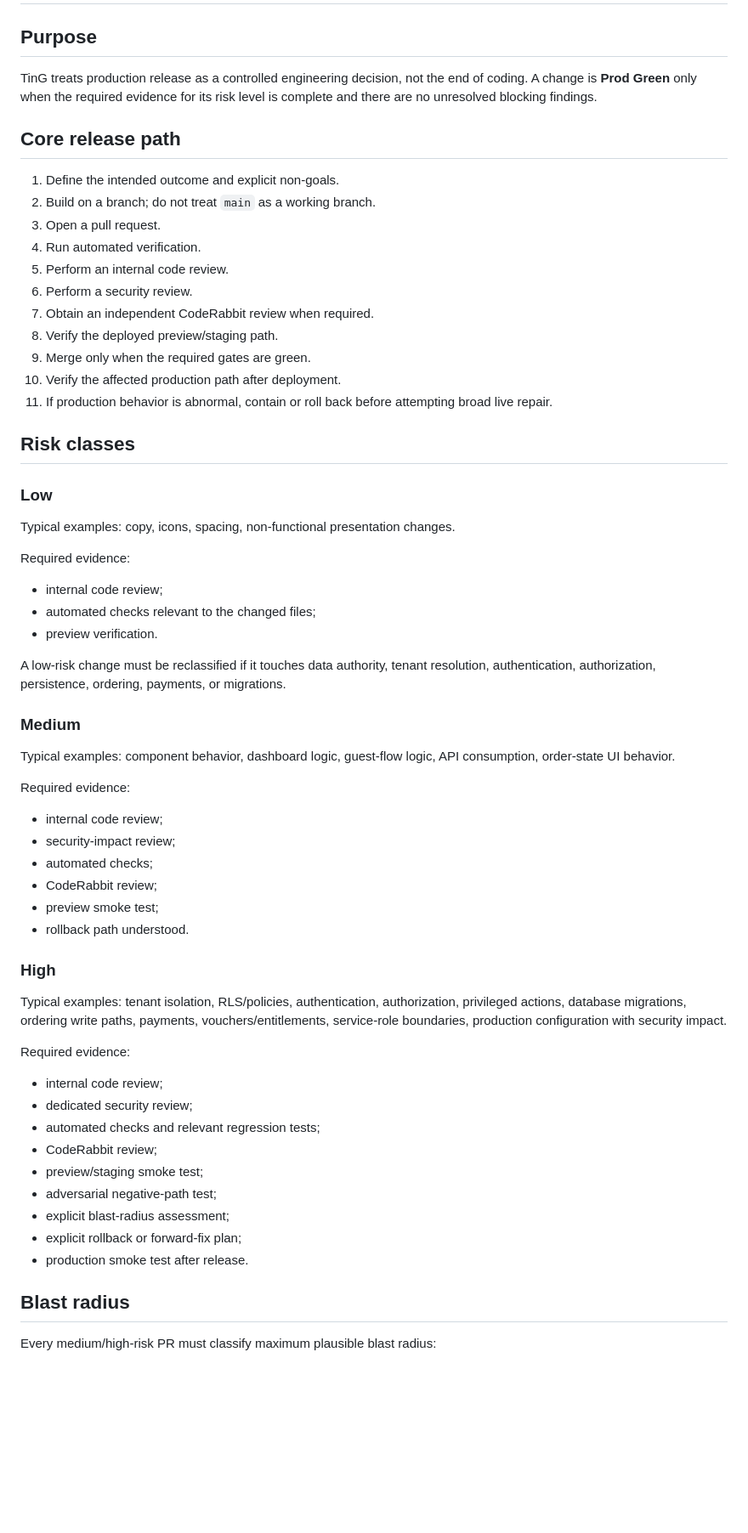
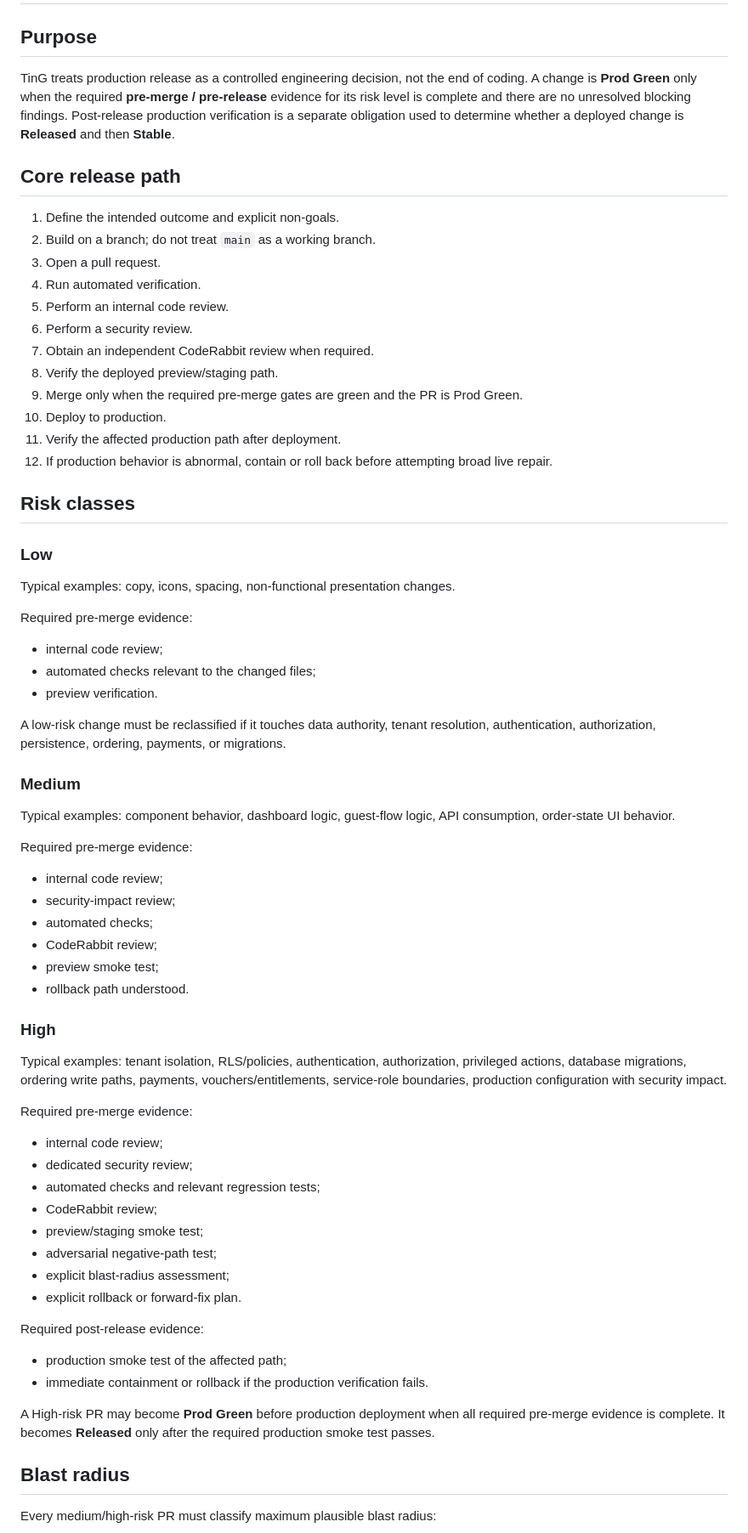
Before and after one commit to supportyeti-community/ting-app, a Markdown page: RELEASE_POLICY.md, the part around one of its changes. Shown at 85% size. GitHub-like rendering; blank space fills up the shorter version.

Commit message:
Clarify Prod Green and post-release verification

```diff
--- a/RELEASE_POLICY.md
+++ b/RELEASE_POLICY.md
@@ -2,7 +2,7 @@
 
 ## Purpose
 
-TinG treats production release as a controlled engineering decision, not the end of coding. A change is **Prod Green** only when the required evidence for its risk level is complete and there are no unresolved blocking findings.
+TinG treats production release as a controlled engineering decision, not the end of coding. A change is **Prod Green** only when the required **pre-merge / pre-release** evidence for its risk level is complete and there are no unresolved blocking findings. Post-release production verification is a separate obligation used to determine whether a deployed change is **Released** and then **Stable**.
 
 ## Core release path
 
@@ -14,9 +14,10 @@ TinG treats production release as a controlled engineering decision, not the end
 6. Perform a security review.
 7. Obtain an independent CodeRabbit review when required.
 8. Verify the deployed preview/staging path.
-9. Merge only when the required gates are green.
-10. Verify the affected production path after deployment.
-11. If production behavior is abnormal, contain or roll back before attempting broad live repair.
+9. Merge only when the required pre-merge gates are green and the PR is Prod Green.
+10. Deploy to production.
+11. Verify the affected production path after deployment.
+12. If production behavior is abnormal, contain or roll back before attempting broad live repair.
 
 ## Risk classes
 
@@ -24,7 +25,7 @@ TinG treats production release as a controlled engineering decision, not the end
 
 Typical examples: copy, icons, spacing, non-functional presentation changes.
 
-Required evidence:
+Required pre-merge evidence:
 - internal code review;
 - automated checks relevant to the changed files;
 - preview verification.
@@ -35,7 +36,7 @@ A low-risk change must be reclassified if it touches data authority, tenant reso
 
 Typical examples: component behavior, dashboard logic, guest-flow logic, API consumption, order-state UI behavior.
 
-Required evidence:
+Required pre-merge evidence:
 - internal code review;
 - security-impact review;
 - automated checks;
@@ -47,7 +48,7 @@ Required evidence:
 
 Typical examples: tenant isolation, RLS/policies, authentication, authorization, privileged actions, database migrations, ordering write paths, payments, vouchers/entitlements, service-role boundaries, production configuration with security impact.
 
-Required evidence:
+Required pre-merge evidence:
 - internal code review;
 - dedicated security review;
 - automated checks and relevant regression tests;
@@ -55,8 +56,13 @@ Required evidence:
 - preview/staging smoke test;
 - adversarial negative-path test;
 - explicit blast-radius assessment;
-- explicit rollback or forward-fix plan;
-- production smoke test after release.
+- explicit rollback or forward-fix plan.
+
+Required post-release evidence:
+- production smoke test of the affected path;
+- immediate containment or rollback if the production verification fails.
+
+A High-risk PR may become **Prod Green** before production deployment when all required pre-merge evidence is complete. It becomes **Released** only after the required production smoke test passes.
 
 ## Blast radius
 
```
Also changed, not shown: other parts of RELEASE_POLICY.md (+9 -2 lines).
